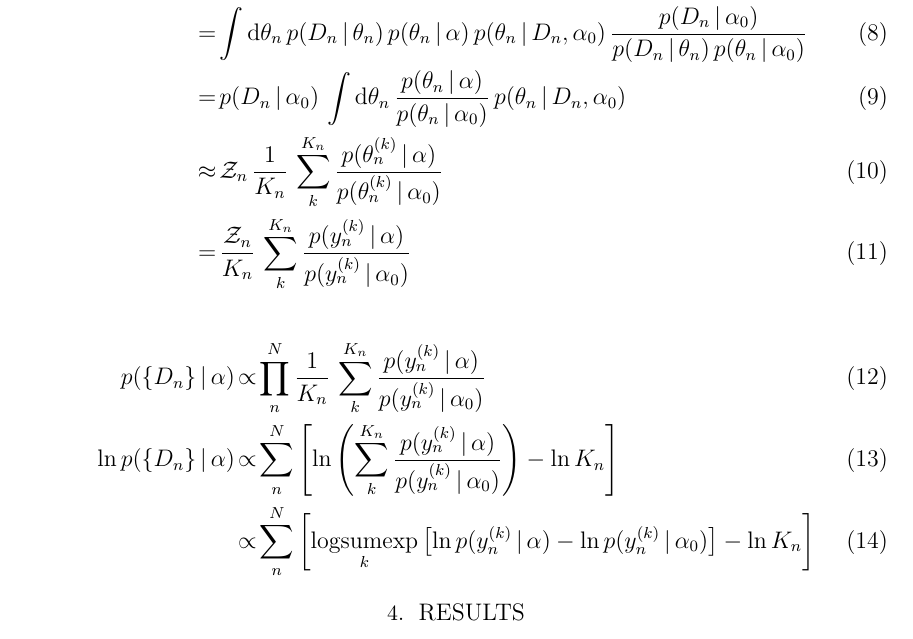
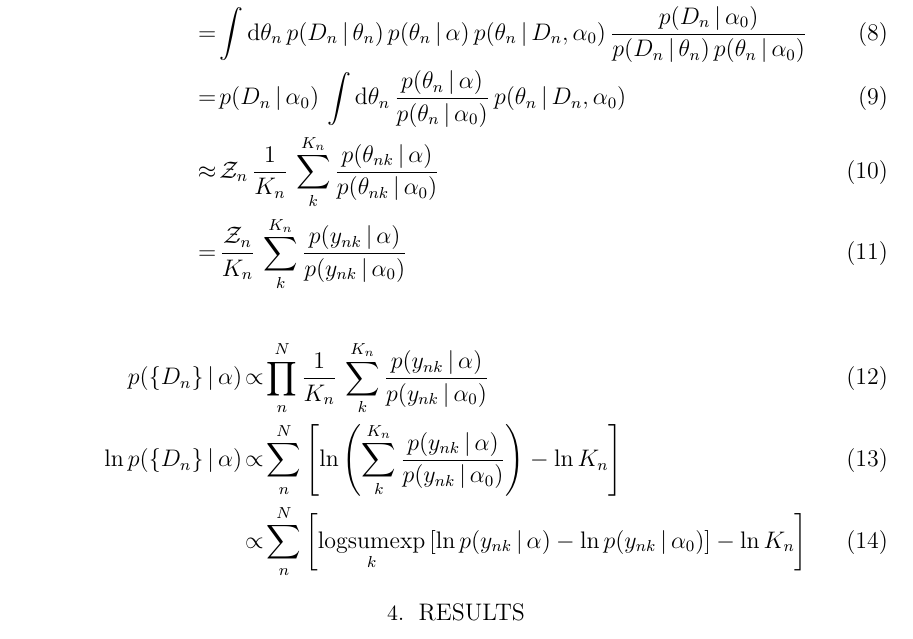
Before and after one commit to adrn/TwoFace, a LaTeX paper (paper/1-catalog/twoface-catalog.tex): part of page 6 of 8, cut so that both start at the same text. Compiled offline with LaTeX, dvips and Ghostscript; a LaTeX package or settings file that is missing is left out.

Commit message:
change subscripting

```diff
--- a/paper/1-catalog/twoface-catalog.tex
+++ b/paper/1-catalog/twoface-catalog.tex
@@ -343,19 +343,19 @@ where
       \frac{p(\theta_n \given \alpha)}{p(\theta_n \given \alpha_0)} \,
       p(\theta_n \given D_n, \alpha_0)\\
     &\approx& \mathcal{Z}_n \, \frac{1}{K_n} \,
-      \sum_k^{K_n} \frac{p(\theta_n^{(k)} \given \alpha)}{p(\theta_n^{(k)} \given \alpha_0)}\\
+      \sum_k^{K_n} \frac{p(\theta_{nk} \given \alpha)}{p(\theta_{nk} \given \alpha_0)}\\
     &=& \frac{\mathcal{Z}_n}{K_n} \,
-      \sum_k^{K_n} \frac{p(y_n^{(k)} \given \alpha)}{p(y_n^{(k)} \given \alpha_0)}
+      \sum_k^{K_n} \frac{p(y_{nk} \given \alpha)}{p(y_{nk} \given \alpha_0)}
 \end{eqnarray}
 
 \begin{eqnarray}
     p(\{D_n\} \given \alpha) &\propto& \prod_n^N \frac{1}{K_n} \,
-      \sum_k^{K_n} \frac{p(y_n^{(k)} \given \alpha)}{p(y_n^{(k)} \given \alpha_0)}\\
+      \sum_k^{K_n} \frac{p(y_{nk} \given \alpha)}{p(y_{nk} \given \alpha_0)}\\
     \ln p(\{D_n\} \given \alpha) &\propto& \sum_n^N \left[
-      \ln\left( \sum_k^{K_n} \frac{p(y_n^{(k)} \given \alpha)}{p(y_n^{(k)} \given \alpha_0)} \right)
+      \ln\left( \sum_k^{K_n} \frac{p(y_{nk} \given \alpha)}{p(y_{nk} \given \alpha_0)} \right)
       - \ln K_n\right]\\
     &\propto& \sum_n^N \left[
-      \underset{k}{\rm logsumexp}\left[ \ln{p(y_n^{(k)} \given \alpha)} - \ln{p(y_n^{(k)} \given \alpha_0)} \right]
+      \underset{k}{\rm logsumexp}\left[ \ln{p(y_{nk} \given \alpha)} - \ln{p(y_{nk} \given \alpha_0)} \right]
       - \ln K_n\right]
 \end{eqnarray}
 
```
